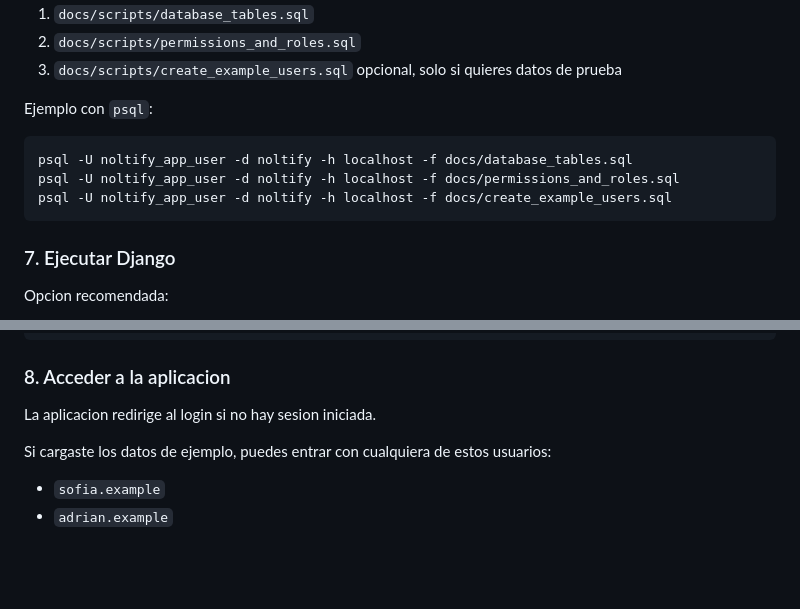
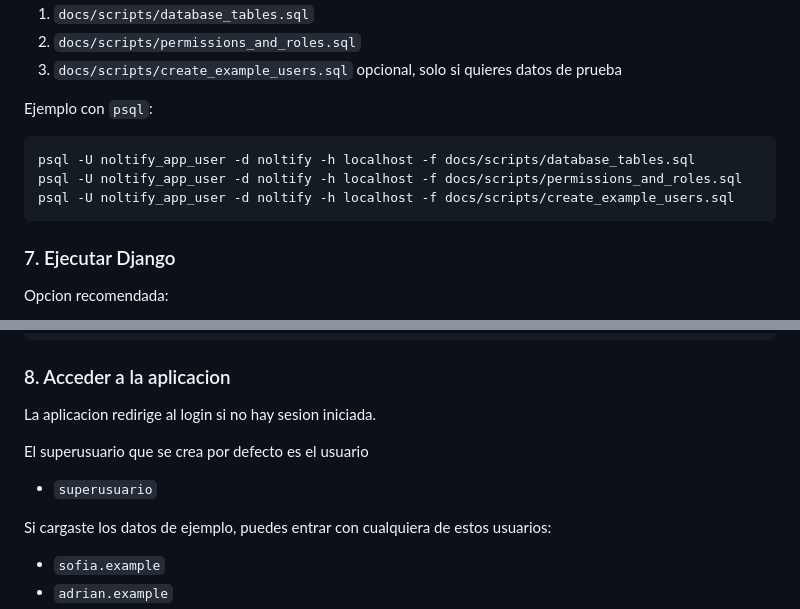
Before and after one commit to theleerise/Noltify, a Markdown page: README.md, 2 parts joined by grey strips. Rendered like a GitHub page; blank space fills up the shorter version.

Commit message:
Mod: update readme

````diff
--- a/README.md
+++ b/README.md
@@ -153,9 +153,9 @@ Ejecuta los scripts en este orden:
 Ejemplo con `psql`:
 
 ```powershell
-psql -U noltify_app_user -d noltify -h localhost -f docs/database_tables.sql
-psql -U noltify_app_user -d noltify -h localhost -f docs/permissions_and_roles.sql
-psql -U noltify_app_user -d noltify -h localhost -f docs/create_example_users.sql
+psql -U noltify_app_user -d noltify -h localhost -f docs/scripts/database_tables.sql
+psql -U noltify_app_user -d noltify -h localhost -f docs/scripts/permissions_and_roles.sql
+psql -U noltify_app_user -d noltify -h localhost -f docs/scripts/create_example_users.sql
 ```
 
 ### 7. Ejecutar Django
@@ -181,6 +181,10 @@ http://127.0.0.1:8000/
 ### 8. Acceder a la aplicacion
 
 La aplicacion redirige al login si no hay sesion iniciada.
+
+El superusuario que se crea por defecto es el usuario
+
+- `superusuario`
 
 Si cargaste los datos de ejemplo, puedes entrar con cualquiera de estos usuarios:
 
````
